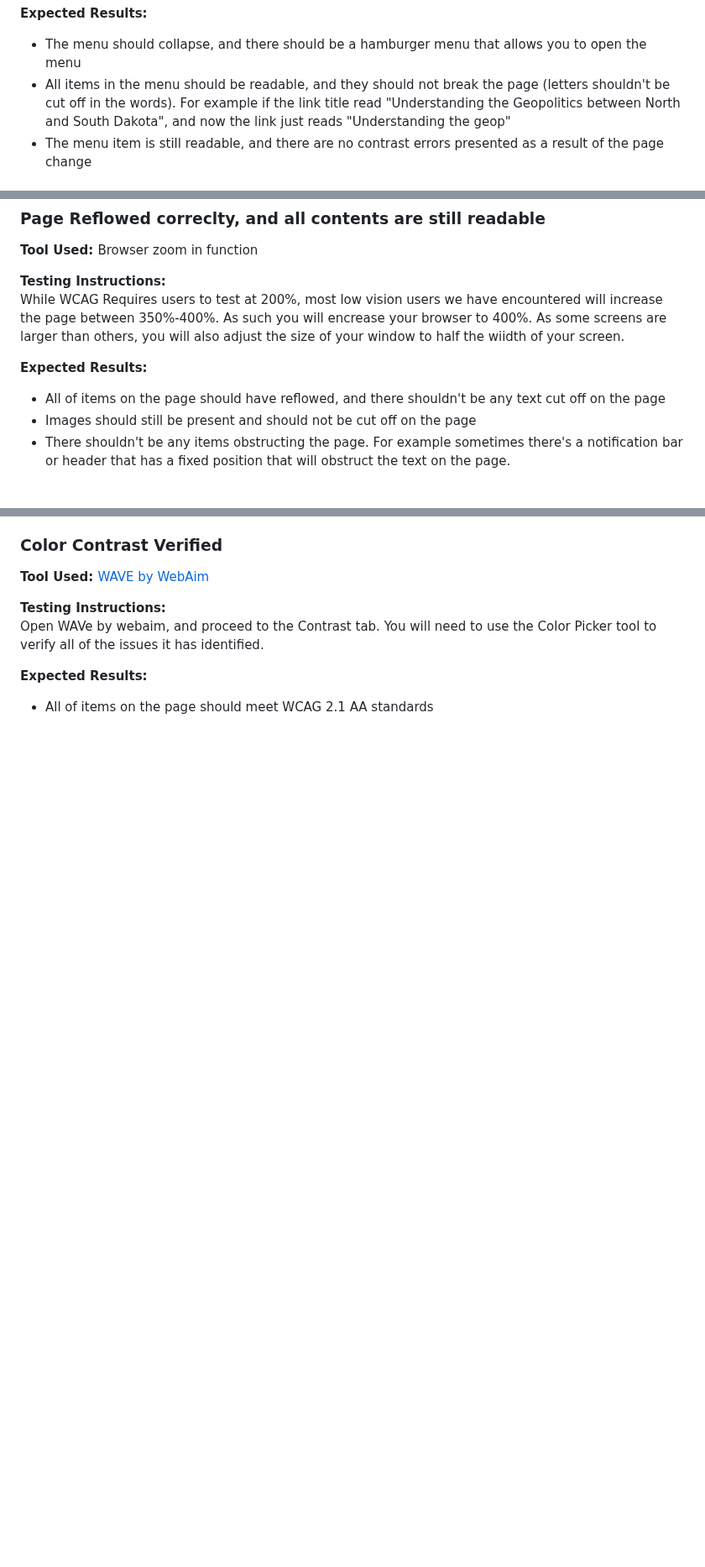
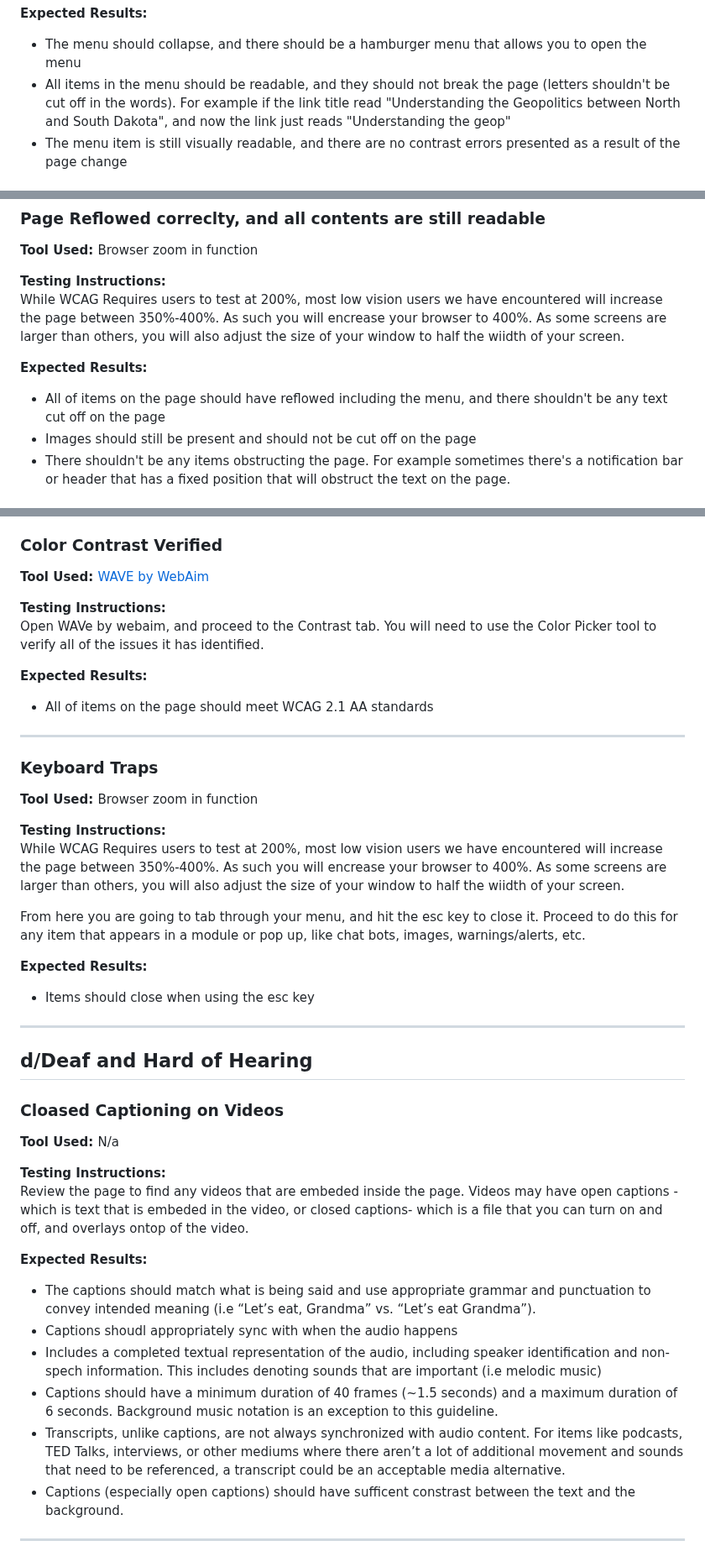
Before and after one commit to jkhurdan/A11yTraining, a Markdown page: WebAudits/manual-testing.md, 3 parts joined by grey strips. Shown at 84% size. Drawn GitHub-style; blank space fills up the shorter version.

```diff
--- a/WebAudits/manual-testing.md
+++ b/WebAudits/manual-testing.md
@@ -308,5 +308,5 @@ While WCAG Requires users to test at 200%, most low vision users we have encount
 <b> Expected Results: </b> <br>
 * The menu should collapse, and there should be a hamburger menu that allows you to open the menu
 * All items in the menu should be readable, and they should not break the page (letters shouldn't be cut off in the words). For example if the link title read "Understanding the Geopolitics between North and South Dakota", and now the link just reads "Understanding the geop"
-* The menu item is still readable, and there are no contrast errors presented as a result of the page change
+* The menu item is still visually readable, and there are no contrast errors presented as a result of the page change
 </p>
@@ -319,7 +320,7 @@ While WCAG Requires users to test at 200%, most low vision users we have encount
 <p>
 
 <b> Expected Results: </b> <br>
-* All of items on the page should have reflowed, and there shouldn't be any text cut off on the page
+* All of items on the page should have reflowed including the menu, and there shouldn't be any text cut off on the page
 * Images should still be present and should not be cut off on the page
 * There shouldn't be any items obstructing the page. For example sometimes there's a notification bar or header that has a fixed position that will obstruct the text on the page.
 </p>
@@ -334,3 +336,37 @@ Open WAVe by webaim, and proceed to the Contrast tab. You will need to use the C
 <b> Expected Results: </b> <br>
 * All of items on the page should meet WCAG 2.1 AA standards
 </p>
+<hr>
+
+### Keyboard Traps
+<b> Tool Used: </b> Browser zoom in function <br>
+<p>
+<b> Testing Instructions: </b> <br>
+While WCAG Requires users to test at 200%, most low vision users we have encountered will increase the page between 350%-400%. As such you will encrease your browser to 400%. As some screens are larger than others, you will also adjust the size of your window to half the wiidth of your screen.
+</p>
+<p> From here you are going to tab through your menu, and hit the esc key to close it. Proceed to do this for any item that appears in a module or pop up, like chat bots, images, warnings/alerts, etc. </p>
+<p>
+
+<b> Expected Results: </b> <br>
+* Items should close when using the esc key
+</p>
+<hr>
+
+## d/Deaf and Hard of Hearing
+
+### Cloased Captioning on Videos
+<b> Tool Used: </b> N/a <br>
+<p>
+<b> Testing Instructions: </b> <br>
+Review the page to find any videos that are embeded inside the page. Videos may have open captions - which is text that is embeded in the video, or closed captions- which is a file that you can turn on and off, and overlays ontop of the video.  </p>
+<p>
+
+<b> Expected Results: </b> <br>
+* The captions should match what is being said and use appropriate grammar and punctuation to convey intended meaning (i.e “Let’s eat, Grandma” vs. “Let’s eat Grandma”).
+* Captions shoudl appropriately sync with when the audio happens
+* Includes a completed textual representation of the audio, including speaker identification and non-spech information. This includes denoting sounds that are important (i.e melodic music)
+* Captions should have a minimum duration of 40 frames (~1.5 seconds) and a maximum duration of 6 seconds. Background music notation is an exception to this guideline.
+* Transcripts, unlike captions, are not always synchronized with audio content. For items like podcasts, TED Talks, interviews, or other mediums where there aren’t a lot of additional movement and sounds that need to be referenced, a transcript could be an acceptable media alternative.
+* Captions (especially open captions) should have sufficent constrast between the text and the background.
+</p>
+<hr>
```
Also changed, not shown: other parts of WebAudits/manual-testing.md (+2 -0 lines).
